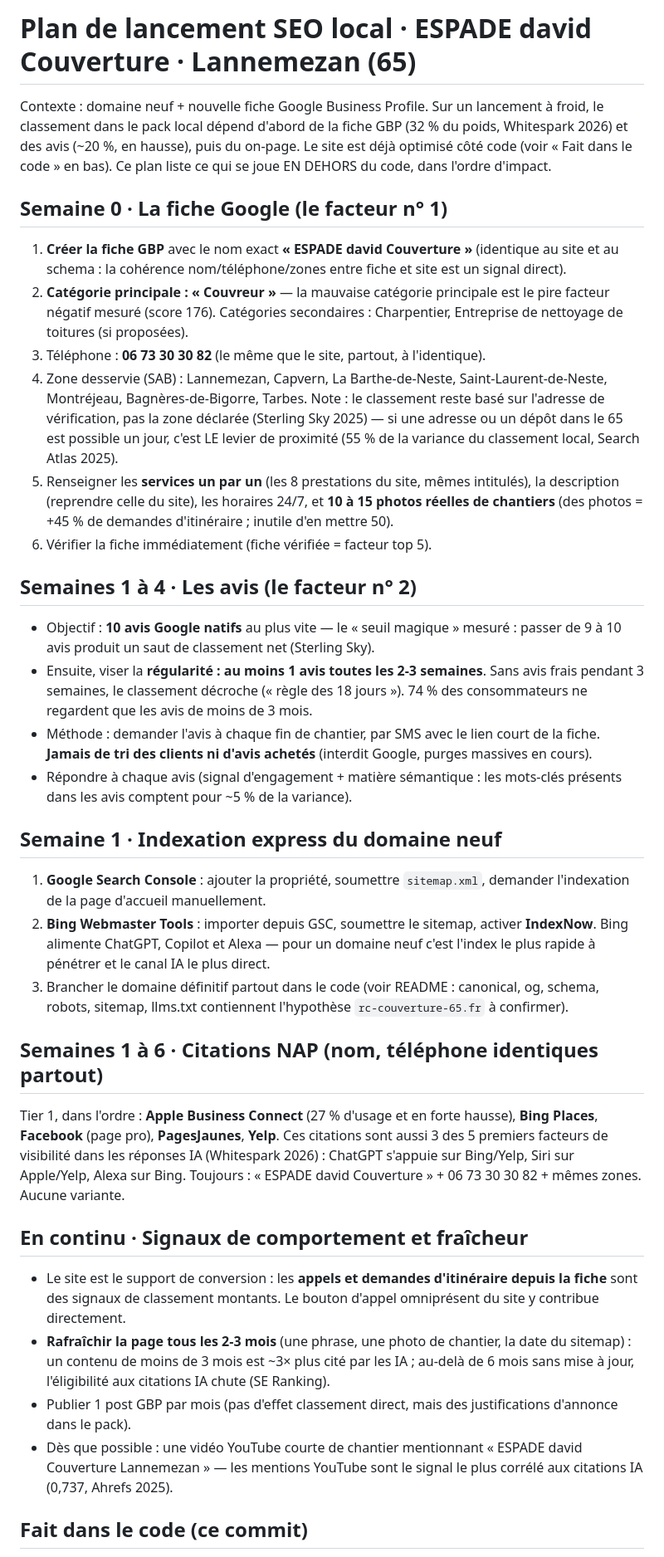
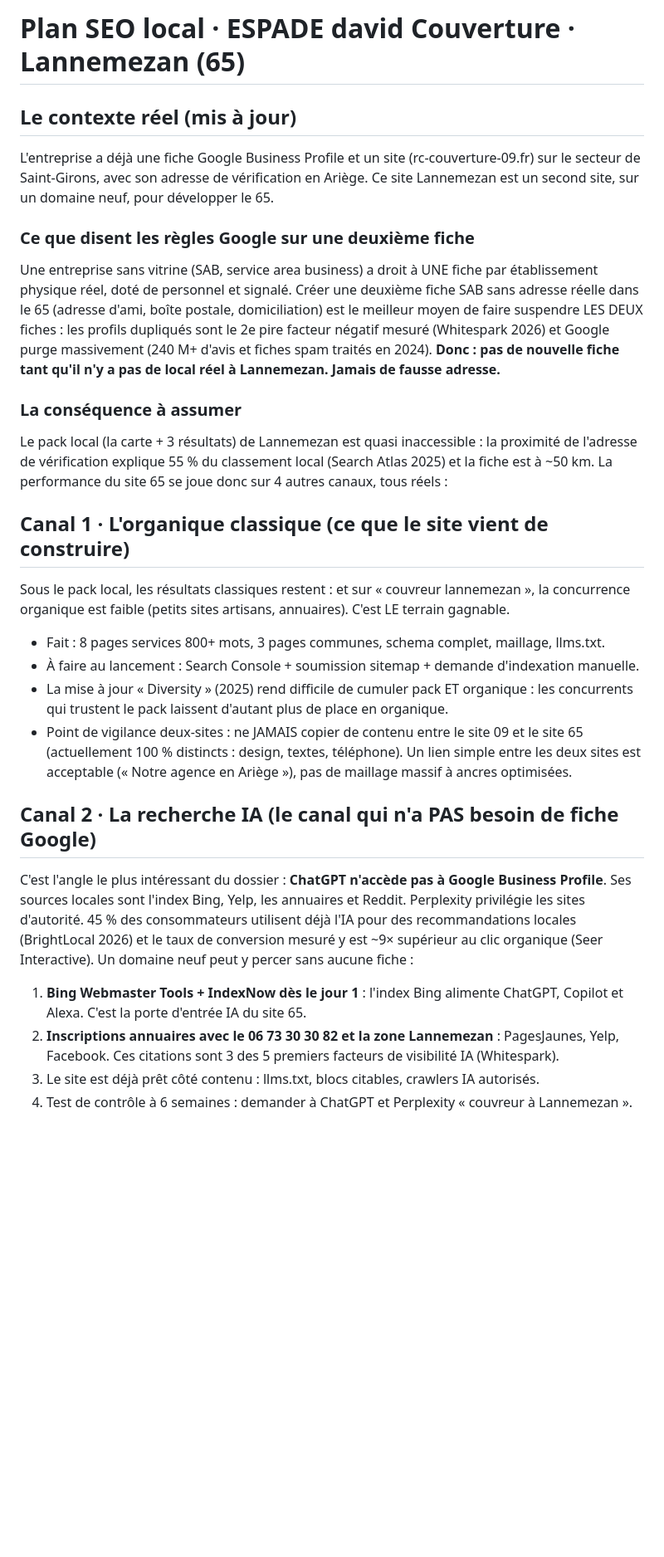
Before and after one commit to netfox-agency/david, a Markdown page: PLAN-SEO-LOCAL.md, the part around one of its changes. Shown at 83% size. GitHub-like rendering; blank space fills up the shorter version.

Commit message:
Plan SEO : scénario réel (fiche existante Saint-Girons, pas de 2e fiche sans local)
Analyse 4 canaux : organique, recherche IA sans GBP, optimisation de
la fiche existante, pont Google Ads. Avertissement fausse adresse.

Co-Authored-By: Claude Fable 5 <noreply@anthropic.com>

```diff
--- a/PLAN-SEO-LOCAL.md
+++ b/PLAN-SEO-LOCAL.md
@@ -1,72 +1,52 @@
-# Plan de lancement SEO local · ESPADE david Couverture · Lannemezan (65)
+# Plan SEO local · ESPADE david Couverture · Lannemezan (65)
 
-Contexte : domaine neuf + nouvelle fiche Google Business Profile. Sur un lancement à froid,
-le classement dans le pack local dépend d'abord de la fiche GBP (32 % du poids, Whitespark 2026)
-et des avis (~20 %, en hausse), puis du on-page. Le site est déjà optimisé côté code
-(voir « Fait dans le code » en bas). Ce plan liste ce qui se joue EN DEHORS du code,
-dans l'ordre d'impact.
+## Le contexte réel (mis à jour)
 
-## Semaine 0 · La fiche Google (le facteur n° 1)
+L'entreprise a déjà une fiche Google Business Profile et un site (rc-couverture-09.fr) sur le
+secteur de Saint-Girons, avec son adresse de vérification en Ariège. Ce site Lannemezan est un
+second site, sur un domaine neuf, pour développer le 65.
 
-1. **Créer la fiche GBP** avec le nom exact **« ESPADE david Couverture »** (identique au site
-   et au schema : la cohérence nom/téléphone/zones entre fiche et site est un signal direct).
-2. **Catégorie principale : « Couvreur »** — la mauvaise catégorie principale est le pire
-   facteur négatif mesuré (score 176). Catégories secondaires : Charpentier, Entreprise de
-   nettoyage de toitures (si proposées).
-3. Téléphone : **06 73 30 30 82** (le même que le site, partout, à l'identique).
-4. Zone desservie (SAB) : Lannemezan, Capvern, La Barthe-de-Neste, Saint-Laurent-de-Neste,
-   Montréjeau, Bagnères-de-Bigorre, Tarbes. Note : le classement reste basé sur l'adresse de
-   vérification, pas la zone déclarée (Sterling Sky 2025) — si une adresse ou un dépôt dans
-   le 65 est possible un jour, c'est LE levier de proximité (55 % de la variance du
-   classement local, Search Atlas 2025).
-5. Renseigner les **services un par un** (les 8 prestations du site, mêmes intitulés),
-   la description (reprendre celle du site), les horaires 24/7, et **10 à 15 photos réelles
-   de chantiers** (des photos = +45 % de demandes d'itinéraire ; inutile d'en mettre 50).
-6. Vérifier la fiche immédiatement (fiche vérifiée = facteur top 5).
+### Ce que disent les règles Google sur une deuxième fiche
 
-## Semaines 1 à 4 · Les avis (le facteur n° 2)
+Une entreprise sans vitrine (SAB, service area business) a droit à UNE fiche par établissement
+physique réel, doté de personnel et signalé. Créer une deuxième fiche SAB sans adresse réelle
+dans le 65 (adresse d'ami, boîte postale, domiciliation) est le meilleur moyen de faire
+suspendre LES DEUX fiches : les profils dupliqués sont le 2e pire facteur négatif mesuré
+(Whitespark 2026) et Google purge massivement (240 M+ d'avis et fiches spam traités en 2024).
+**Donc : pas de nouvelle fiche tant qu'il n'y a pas de local réel à Lannemezan. Jamais de
+fausse adresse.**
 
-- Objectif : **10 avis Google natifs** au plus vite — le « seuil magique » mesuré : passer
-  de 9 à 10 avis produit un saut de classement net (Sterling Sky).
-- Ensuite, viser la **régularité : au moins 1 avis toutes les 2-3 semaines**. Sans avis
-  frais pendant 3 semaines, le classement décroche (« règle des 18 jours »). 74 % des
-  consommateurs ne regardent que les avis de moins de 3 mois.
-- Méthode : demander l'avis à chaque fin de chantier, par SMS avec le lien court de la fiche.
-  **Jamais de tri des clients ni d'avis achetés** (interdit Google, purges massives en cours).
-- Répondre à chaque avis (signal d'engagement + matière sémantique : les mots-clés présents
-  dans les avis comptent pour ~5 % de la variance).
+### La conséquence à assumer
 
-## Semaine 1 · Indexation express du domaine neuf
+Le pack local (la carte + 3 résultats) de Lannemezan est quasi inaccessible : la proximité de
+l'adresse de vérification explique 55 % du classement local (Search Atlas 2025) et la fiche est
+à ~50 km. La performance du site 65 se joue donc sur 4 autres canaux, tous réels :
 
-1. **Google Search Console** : ajouter la propriété, soumettre `sitemap.xml`, demander
-   l'indexation de la page d'accueil manuellement.
-2. **Bing Webmaster Tools** : importer depuis GSC, soumettre le sitemap, activer **IndexNow**.
-   Bing alimente ChatGPT, Copilot et Alexa — pour un domaine neuf c'est l'index le plus
-   rapide à pénétrer et le canal IA le plus direct.
-3. Brancher le domaine définitif partout dans le code (voir README : canonical, og, schema,
-   robots, sitemap, llms.txt contiennent l'hypothèse `rc-couverture-65.fr` à confirmer).
+## Canal 1 · L'organique classique (ce que le site vient de construire)
 
-## Semaines 1 à 6 · Citations NAP (nom, téléphone identiques partout)
+Sous le pack local, les résultats classiques restent : et sur « couvreur lannemezan », la
+concurrence organique est faible (petits sites artisans, annuaires). C'est LE terrain gagnable.
 
-Tier 1, dans l'ordre : **Apple Business Connect** (27 % d'usage et en forte hausse),
-**Bing Places**, **Facebook** (page pro), **PagesJaunes**, **Yelp**. Ces citations sont
-aussi 3 des 5 premiers facteurs de visibilité dans les réponses IA (Whitespark 2026) :
-ChatGPT s'appuie sur Bing/Yelp, Siri sur Apple/Yelp, Alexa sur Bing.
-Toujours : « ESPADE david Couverture » + 06 73 30 30 82 + mêmes zones. Aucune variante.
+- Fait : 8 pages services 800+ mots, 3 pages communes, schema complet, maillage, llms.txt.
+- À faire au lancement : Search Console + soumission sitemap + demande d'indexation manuelle.
+- La mise à jour « Diversity » (2025) rend difficile de cumuler pack ET organique : les
+  concurrents qui trustent le pack laissent d'autant plus de place en organique.
+- Point de vigilance deux-sites : ne JAMAIS copier de contenu entre le site 09 et le site 65
+  (actuellement 100 % distincts : design, textes, téléphone). Un lien simple entre les deux
+  sites est acceptable (« Notre agence en Ariège »), pas de maillage massif à ancres optimisées.
 
-## En continu · Signaux de comportement et fraîcheur
+## Canal 2 · La recherche IA (le canal qui n'a PAS besoin de fiche Google)
 
-- Le site est le support de conversion : les **appels et demandes d'itinéraire depuis la
-  fiche** sont des signaux de classement montants. Le bouton d'appel omniprésent du site
-  y contribue directement.
-- **Rafraîchir la page tous les 2-3 mois** (une phrase, une photo de chantier, la date du
-  sitemap) : un contenu de moins de 3 mois est ~3× plus cité par les IA ; au-delà de
-  6 mois sans mise à jour, l'éligibilité aux citations IA chute (SE Ranking).
-- Publier 1 post GBP par mois (pas d'effet classement direct, mais des justifications
-  d'annonce dans le pack).
-- Dès que possible : une vidéo YouTube courte de chantier mentionnant « ESPADE david
-  Couverture Lannemezan » — les mentions YouTube sont le signal le plus corrélé aux
-  citations IA (0,737, Ahrefs 2025).
+C'est l'angle le plus intéressant du dossier : **ChatGPT n'accède pas à Google Business
+Profile**. Ses sources locales sont l'index Bing, Yelp, les annuaires et Reddit. Perplexity
+privilégie les sites d'autorité. 45 % des consommateurs utilisent déjà l'IA pour des
+recommandations locales (BrightLocal 2026) et le taux de conversion mesuré y est ~9× supérieur
+au clic organique (Seer Interactive). Un domaine neuf peut y percer sans aucune fiche :
 
-## Fait dans le code (ce commit)
+1. **Bing Webmaster Tools + IndexNow dès le jour 1** : l'index Bing alimente ChatGPT, Copilot
+   et Alexa. C'est la porte d'entrée IA du site 65.
+2. **Inscriptions annuaires avec le 06 73 30 30 82 et la zone Lannemezan** : PagesJaunes,
+   Yelp, Facebook. Ces citations sont 3 des 5 premiers facteurs de visibilité IA (Whitespark).
+3. Le site est déjà prêt côté contenu : llms.txt, blocs citables, crawlers IA autorisés.
+4. Test de contrôle à 6 semaines : demander à ChatGPT et Perplexity « couvreur à Lannemezan ».
 
```
Also changed, not shown: other parts of PLAN-SEO-LOCAL.md (+41 -20 lines).
